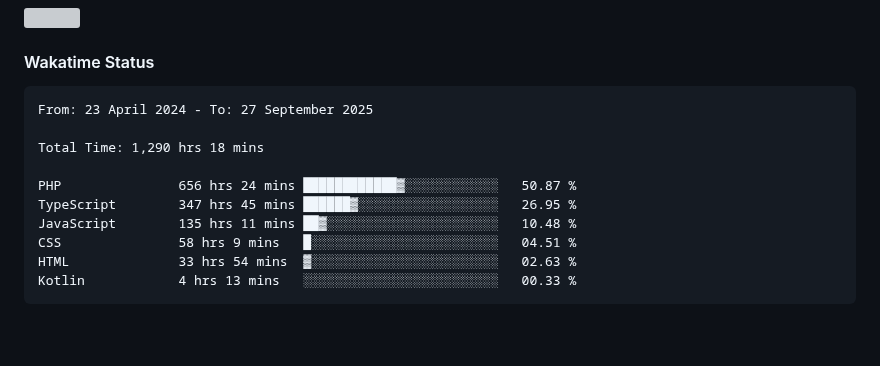
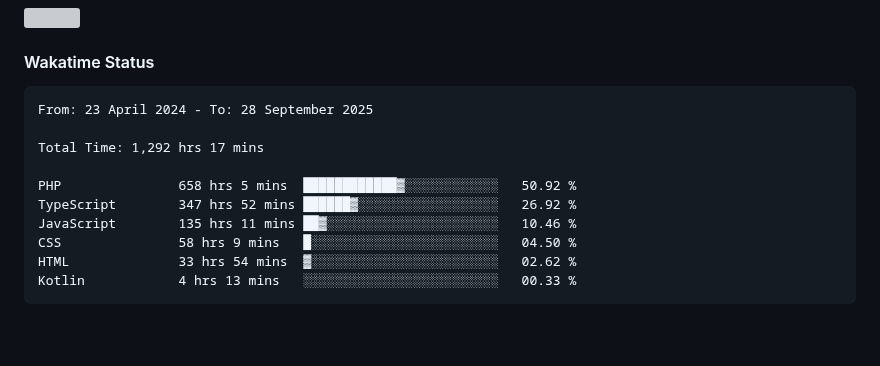
Before and after one commit to umLusca/umLusca, a Markdown page: README.md, the part around the change. Rendered like a GitHub page; grey boxes are pictures that could not be loaded.

Commit message:
Updated waka-readme graph with new metrics

````diff
--- a/README.md
+++ b/README.md
@@ -60,15 +60,15 @@
 <!--START_SECTION:waka-->
 
 ```txt
-From: 23 April 2024 - To: 27 September 2025
+From: 23 April 2024 - To: 28 September 2025
 
-Total Time: 1,290 hrs 18 mins
+Total Time: 1,292 hrs 17 mins
 
-PHP               656 hrs 24 mins ████████████▓░░░░░░░░░░░░   50.87 %
-TypeScript        347 hrs 45 mins ██████▓░░░░░░░░░░░░░░░░░░   26.95 %
-JavaScript        135 hrs 11 mins ██▓░░░░░░░░░░░░░░░░░░░░░░   10.48 %
-CSS               58 hrs 9 mins   █░░░░░░░░░░░░░░░░░░░░░░░░   04.51 %
-HTML              33 hrs 54 mins  ▓░░░░░░░░░░░░░░░░░░░░░░░░   02.63 %
+PHP               658 hrs 5 mins  ████████████▓░░░░░░░░░░░░   50.92 %
+TypeScript        347 hrs 52 mins ██████▓░░░░░░░░░░░░░░░░░░   26.92 %
+JavaScript        135 hrs 11 mins ██▓░░░░░░░░░░░░░░░░░░░░░░   10.46 %
+CSS               58 hrs 9 mins   █░░░░░░░░░░░░░░░░░░░░░░░░   04.50 %
+HTML              33 hrs 54 mins  ▓░░░░░░░░░░░░░░░░░░░░░░░░   02.62 %
 Kotlin            4 hrs 13 mins   ░░░░░░░░░░░░░░░░░░░░░░░░░   00.33 %
 ```
 
````
